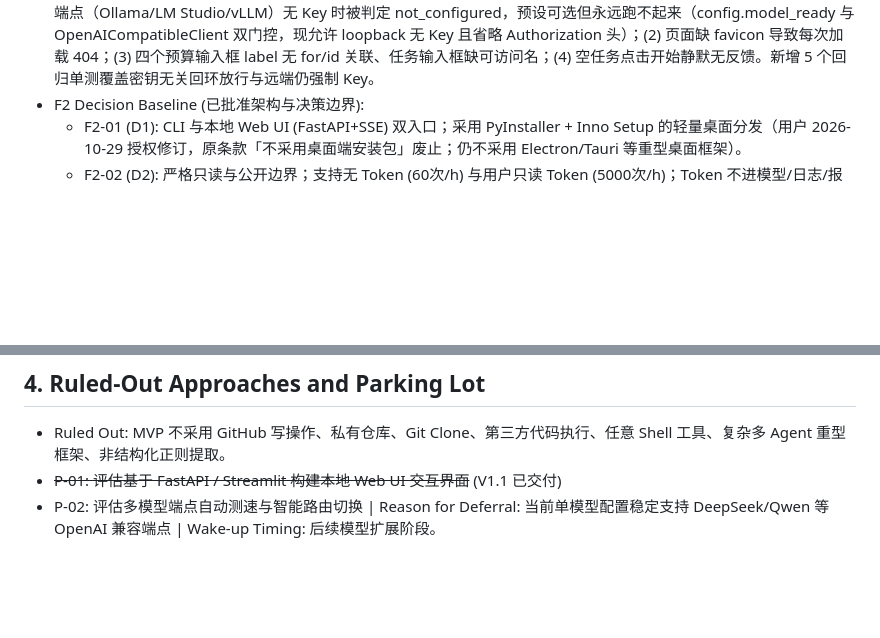
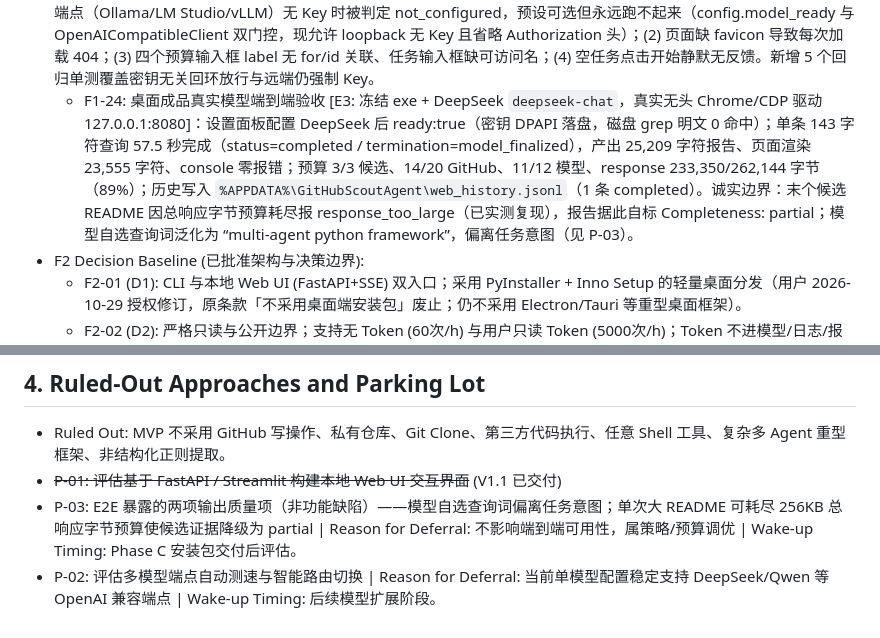
Before and after one commit to opheliafarrant/github-scout-agent, a Markdown page: TASK_STATE.md, 2 parts joined by grey strips. Rendered like a GitHub page; blank space fills up the shorter version.

Commit message:
docs(task_state): record T57 desktop end-to-end acceptance with DeepSeek

```diff
--- a/TASK_STATE.md
+++ b/TASK_STATE.md
@@ -30,6 +30,7 @@
   - F1-22: 桌面分发 Phase B 交付 [E3: `dist/GitHubScoutAgent/GitHubScoutAgent.exe` 实测]：PyInstaller 6.22.3 onedir 构建，PE Subsystem=2（无控制台窗口），产物 8.5 MB exe / 41 MB 目录；`templates/index.html` 已随包（GET / → 200，28962 字节，含 ⚙ 设置入口）；实测 `web --port 8091` 与**双击式无参启动**均正常，无参启动自动占用 8080 并唤起浏览器（日志可见浏览器 GET / 与 /api/history）；系统无控制台时 stdout 重定向至 `%APPDATA%\GitHubScoutAgent\logs\web-ui.log`（686 字节实测写入）；二次双击检测到既有实例 → 仅唤浏览器，进程数保持 1、无冗余监听；运行后防火墙规则新增数 = 0（仅监听 127.0.0.1 未触发提示框）。打包资产集中于 `packaging/`（launcher.py / github_scout_agent.spec / version_info.txt），build/ 与 dist/ 已 gitignore，源码零重复。
   - F1-20: Web UI 历史记录本地持久化与并发安全固化 [E3: 188 passed, 1 deselected in 5.34s]：引入 HistoryStore 抽象，支持本地 JSONL 原子持久化（.scout/web_history.jsonl），threading.Lock 互斥保护多工作线程读写，uuid4 随机熵防止 task_id 碰撞，FIFO 淘汰上限 100 条杜绝内存泄漏；覆盖重启重载、容量限制、并发多线程与损坏行自愈单测。
 - F1-23: 桌面成品 UI/功能审计修复固化 [E3: 214 passed；重建 exe 后 CDP 真实浏览器复测：console 零报错、Ollama 无 Key → ready:true 且 run 越过 not_configured 进入 network_error、空任务给出提示]：修复 4 项真实缺陷——(1) 回环端点（Ollama/LM Studio/vLLM）无 Key 时被判定 not_configured，预设可选但永远跑不起来（config.model_ready 与 OpenAICompatibleClient 双门控，现允许 loopback 无 Key 且省略 Authorization 头）；(2) 页面缺 favicon 导致每次加载 404；(3) 四个预算输入框 label 无 for/id 关联、任务输入框缺可访问名；(4) 空任务点击开始静默无反馈。新增 5 个回归单测覆盖密钥无关回环放行与远端仍强制 Key。
+  - F1-24: 桌面成品真实模型端到端验收 [E3: 冻结 exe + DeepSeek `deepseek-chat`，真实无头 Chrome/CDP 驱动 127.0.0.1:8080]：设置面板配置 DeepSeek 后 ready:true（密钥 DPAPI 落盘，磁盘 grep 明文 0 命中）；单条 143 字符查询 57.5 秒完成（status=completed / termination=model_finalized），产出 25,209 字符报告、页面渲染 23,555 字符、console 零报错；预算 3/3 候选、14/20 GitHub、11/12 模型、response 233,350/262,144 字节（89%）；历史写入 `%APPDATA%\GitHubScoutAgent\web_history.jsonl`（1 条 completed）。诚实边界：末个候选 README 因总响应字节预算耗尽报 response_too_large（已实测复现），报告据此自标 Completeness: partial；模型自选查询词泛化为 “multi-agent python framework”，偏离任务意图（见 P-03）。
 - F2 Decision Baseline (已批准架构与决策边界):
   - F2-01 (D1): CLI 与本地 Web UI (FastAPI+SSE) 双入口；采用 PyInstaller + Inno Setup 的轻量桌面分发（用户 2026-10-29 授权修订，原条款「不采用桌面端安装包」废止；仍不采用 Electron/Tauri 等重型桌面框架）。
   - F2-02 (D2): 严格只读与公开边界；支持无 Token (60次/h) 与用户只读 Token (5000次/h)；Token 不进模型/日志/报告/Git。
@@ -58,4 +59,5 @@
 ## 4. Ruled-Out Approaches and Parking Lot
 - Ruled Out: MVP 不采用 GitHub 写操作、私有仓库、Git Clone、第三方代码执行、任意 Shell 工具、复杂多 Agent 重型框架、非结构化正则提取。
 - ~~P-01: 评估基于 FastAPI / Streamlit 构建本地 Web UI 交互界面~~ (V1.1 已交付)
+- P-03: E2E 暴露的两项输出质量项（非功能缺陷）——模型自选查询词偏离任务意图；单次大 README 可耗尽 256KB 总响应字节预算使候选证据降级为 partial | Reason for Deferral: 不影响端到端可用性，属策略/预算调优 | Wake-up Timing: Phase C 安装包交付后评估。
 - P-02: 评估多模型端点自动测速与智能路由切换 | Reason for Deferral: 当前单模型配置稳定支持 DeepSeek/Qwen 等 OpenAI 兼容端点 | Wake-up Timing: 后续模型扩展阶段。
```
